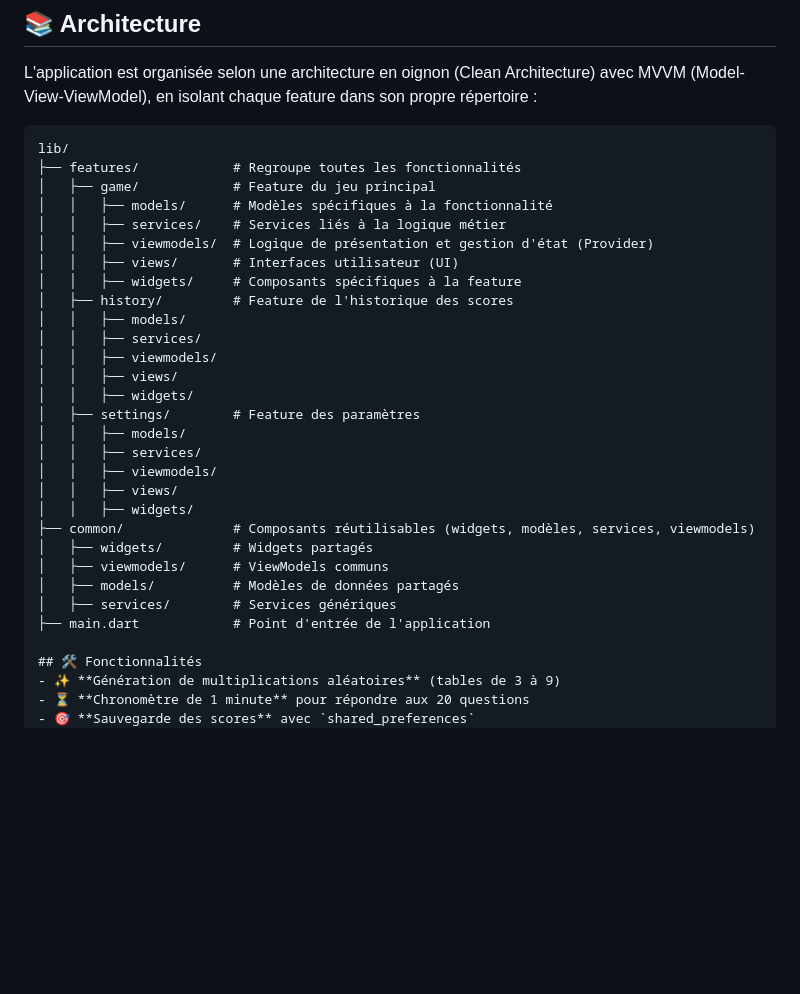
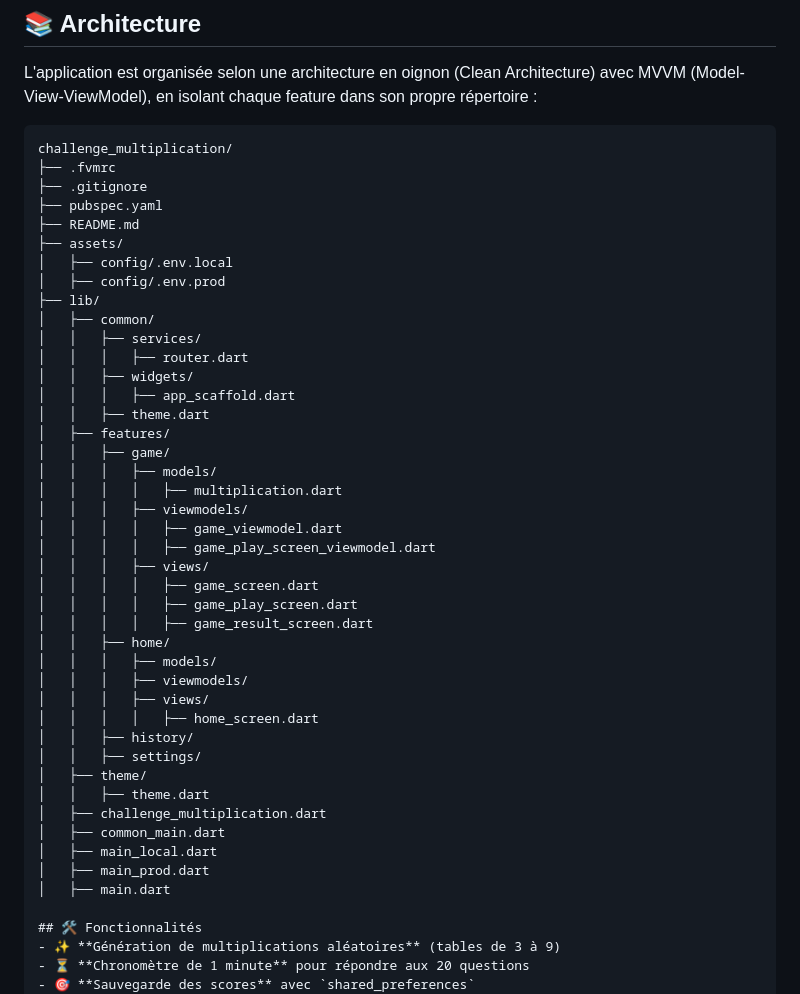
Before and after one commit to Cyril-Andre/challenge_multiplication, a Markdown page: README.md, the part around the change. GitHub-like rendering; blank space fills up the shorter version.

Commit message:
Mise à jour README

````diff
--- a/README.md
+++ b/README.md
@@ -6,32 +6,46 @@ Challenge Multiplication est une application mobile Flutter conçue pour aider l
 ## 📚 Architecture
 L'application est organisée selon une architecture en oignon (Clean Architecture) avec MVVM (Model-View-ViewModel), en isolant chaque feature dans son propre répertoire :
 ```
-lib/
-├── features/            # Regroupe toutes les fonctionnalités
-│   ├── game/            # Feature du jeu principal
-│   │   ├── models/      # Modèles spécifiques à la fonctionnalité
-│   │   ├── services/    # Services liés à la logique métier
-│   │   ├── viewmodels/  # Logique de présentation et gestion d'état (Provider)
-│   │   ├── views/       # Interfaces utilisateur (UI)
-│   │   ├── widgets/     # Composants spécifiques à la feature
-│   ├── history/         # Feature de l'historique des scores
-│   │   ├── models/
+challenge_multiplication/
+├── .fvmrc
+├── .gitignore
+├── pubspec.yaml
+├── README.md
+├── assets/
+│   ├── config/.env.local
+│   ├── config/.env.prod
+├── lib/
+│   ├── common/
 │   │   ├── services/
-│   │   ├── viewmodels/
-│   │   ├── views/
+│   │   │   ├── router.dart
 │   │   ├── widgets/
-│   ├── settings/        # Feature des paramètres
-│   │   ├── models/
-│   │   ├── services/
-│   │   ├── viewmodels/
-│   │   ├── views/
-│   │   ├── widgets/
-├── common/              # Composants réutilisables (widgets, modèles, services, viewmodels)
-│   ├── widgets/         # Widgets partagés
-│   ├── viewmodels/      # ViewModels communs
-│   ├── models/          # Modèles de données partagés
-│   ├── services/        # Services génériques
-├── main.dart            # Point d'entrée de l'application
+│   │   │   ├── app_scaffold.dart
+│   │   ├── theme.dart
+│   ├── features/
+│   │   ├── game/
+│   │   │   ├── models/
+│   │   │   │   ├── multiplication.dart
+│   │   │   ├── viewmodels/
+│   │   │   │   ├── game_viewmodel.dart
+│   │   │   │   ├── game_play_screen_viewmodel.dart
+│   │   │   ├── views/
+│   │   │   │   ├── game_screen.dart
+│   │   │   │   ├── game_play_screen.dart
+│   │   │   │   ├── game_result_screen.dart
+│   │   ├── home/
+│   │   │   ├── models/
+│   │   │   ├── viewmodels/
+│   │   │   ├── views/
+│   │   │   │   ├── home_screen.dart
+│   │   ├── history/
+│   │   ├── settings/
+│   ├── theme/
+│   │   ├── theme.dart
+│   ├── challenge_multiplication.dart
+│   ├── common_main.dart
+│   ├── main_local.dart
+│   ├── main_prod.dart
+│   ├── main.dart
 
 ## 🛠 Fonctionnalités
 - ✨ **Génération de multiplications aléatoires** (tables de 3 à 9)
````
